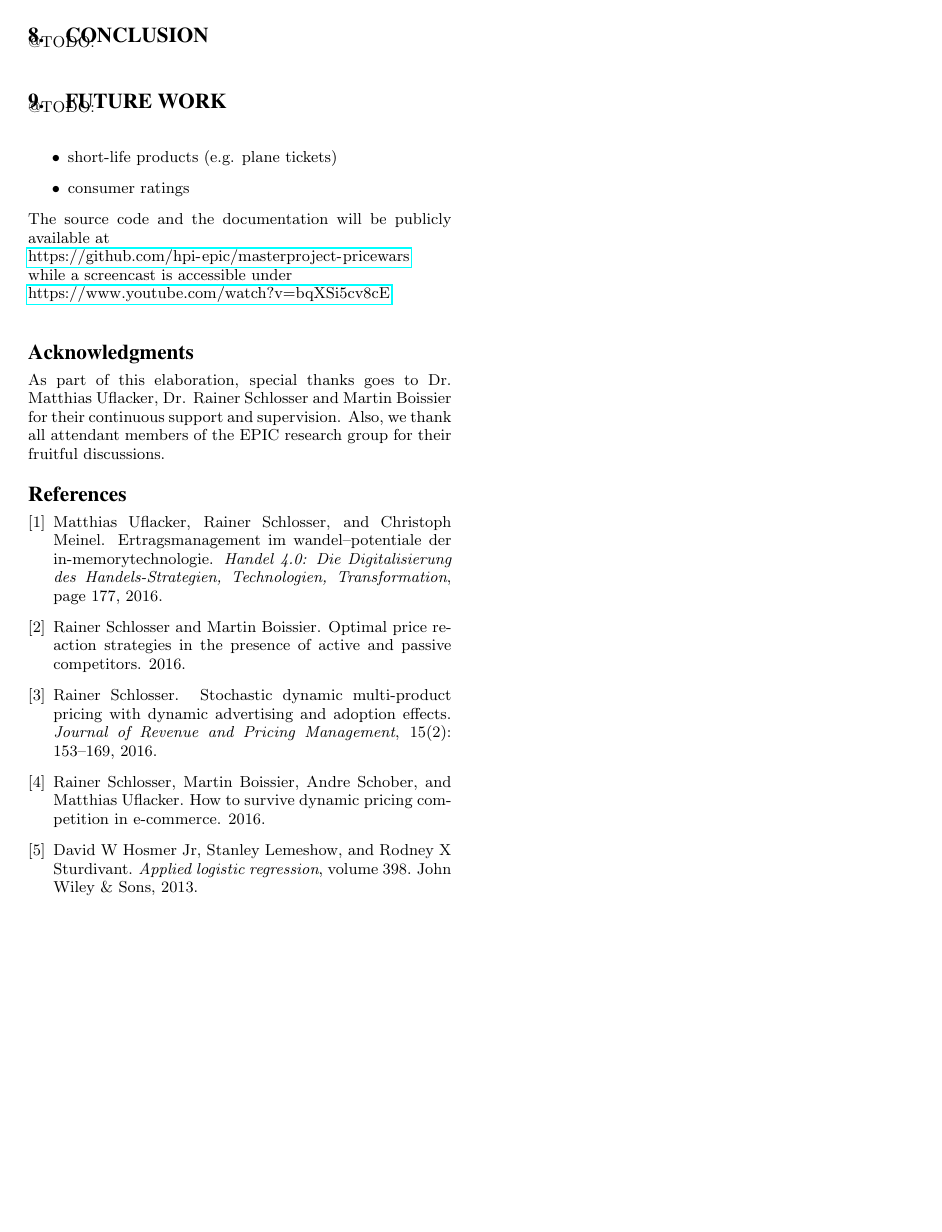
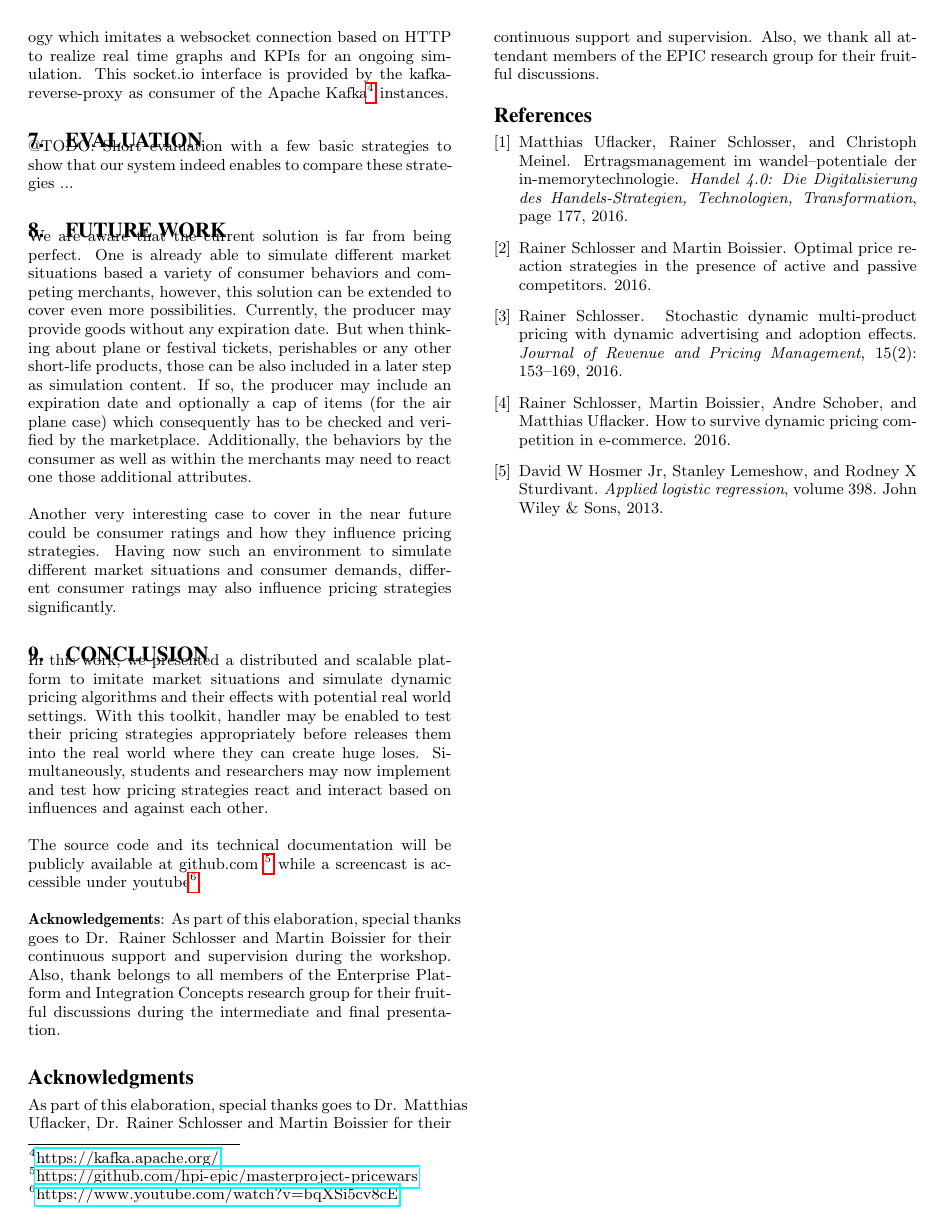
Before and after one commit to hpi-epic/pricewars, a LaTeX paper (docs/paper/main.tex, which reads docs/paper/content/05-ui.tex, docs/paper/content/06-conclusion.tex): page 3 of 3. Compiled offline with pdfLaTeX.

Commit message:
sync with sharelatex

```diff
--- a/docs/paper/content/05-ui.tex
+++ b/docs/paper/content/05-ui.tex
@@ -1,7 +1,7 @@
 \section{User Interface}
 \label{sec:ui}
-% Owner:
+% Owner: Jani
 % Reviewed:
 %
-
-TODO: some words regarding the UI, angularJS based. with socket.io for events, orchestrates the service interaction
+\todo[inline]{Johanna, feel free to add anything which I missed}
+The ``Management User Interface'' enables the user to configure, operate and orchestrate the different microservices all in one place. Therefor, its implementation is based on angularJS consuming the RESTful APIs exposed by each individual service. Additionally, we used the socket.io\footnote{\url{https://github.com/socketio/socket.io}} technology which imitates a websocket connection based on HTTP to realize real time graphs and KPIs for an ongoing simulation. This socket.io interface is provided by the kafka-reverse-proxy as consumer of the Apache Kafka\footnote{\url{https://kafka.apache.org/}} instances.
--- a/docs/paper/content/06-conclusion.tex
+++ b/docs/paper/content/06-conclusion.tex
@@ -6,28 +6,24 @@
 %
 @TODO: Short evaluation with a few basic strategies to show that our system indeed enables to compare these strategies ...
 
+\section{Future Work}
+\label{sec:Future_Work}
+% Owner: Jani
+% Reviewed:
+%
+We are aware that the current solution is far from being perfect. One is already able to simulate different market situations based a variety of consumer behaviors and competing merchants, however, this solution can be extended to cover even more possibilities. Currently, the producer may provide goods without any expiration date. But when thinking about plane or festival tickets, perishables or any other short-life products, those can be also included in a later step as simulation content. If so, the producer may include an expiration date and optionally a cap of items (for the air plane case) which consequently has to be checked and verified by the marketplace. Additionally, the behaviors by the consumer as well as within the merchants may need to react one those additional attributes.\\
+
+Another very interesting case to cover in the near future could be consumer ratings and how they influence pricing strategies. Having now such an environment to simulate different market situations and consumer demands, different consumer ratings may also influence pricing strategies significantly.
+
 \section{Conclusion}
 \label{sec:conclusion}
-% Owner:
+% Owner: Jani
 % Reviewed:
 %
+In this work, we presented a distributed and scalable platform to imitate market situations and simulate dynamic pricing algorithms and their effects with potential real world settings. With this toolkit, handler may be enabled to test their pricing strategies appropriately before releases them into the real world where they can create huge loses. Simultaneously, students and researchers may now implement and test how pricing strategies react and interact based on influences and against each other.\\
 
-@TODO:\\
+The source code and its technical documentation will be publicly available at github.com \footnote{\url{https://github.com/hpi-epic/masterproject-pricewars}}
+while a screencast is accessible under youtube\footnote{\url{https://www.youtube.com/watch?v=bqXSi5cv8cE}}.\\
 
-\section{Future Work}
-\label{sec:Future_Work}
-% Owner:
-% Reviewed:
-%
-
-@TODO:\\
-\begin{itemize}
-\item short-life products (e.g. plane tickets)
-\item consumer ratings
-\end{itemize}
-
-The source code and the documentation will be publicly available at\\
-\url{https://github.com/hpi-epic/masterproject-pricewars} \\
-while a screencast is accessible under\\
-\sloppy
-\url{https://www.youtube.com/watch?v=bqXSi5cv8cE}.\\
+\textbf{Acknowledgements}:
+As part of this elaboration, special thanks goes to Dr. Rainer Schlosser and Martin Boissier for their continuous support and supervision during the workshop. Also, thank belongs to all members of the Enterprise Platform and Integration Concepts research group for their fruitful discussions during the intermediate and final presentation.
```
Also changed, not shown: docs/paper/content/01-introduction.tex (+2 -2 lines), docs/paper/content/03-choreography.tex (+22 -0 lines), docs/paper/Price_Wars.pdf.
